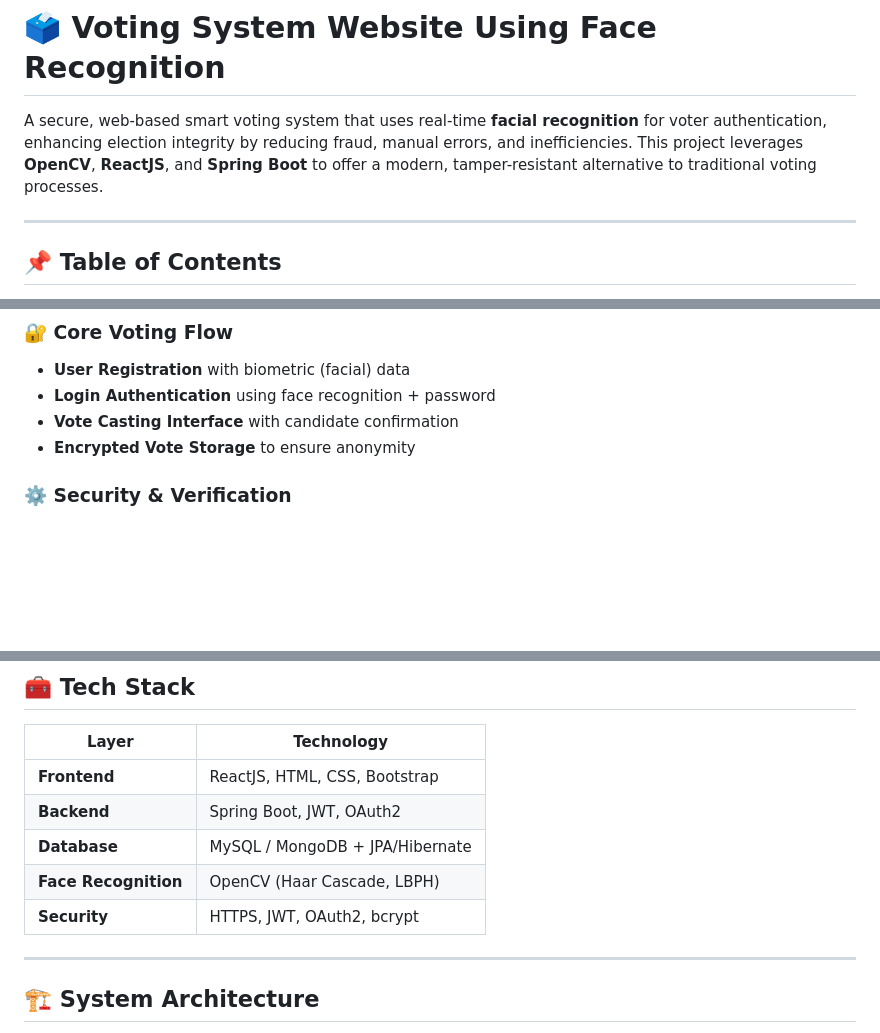
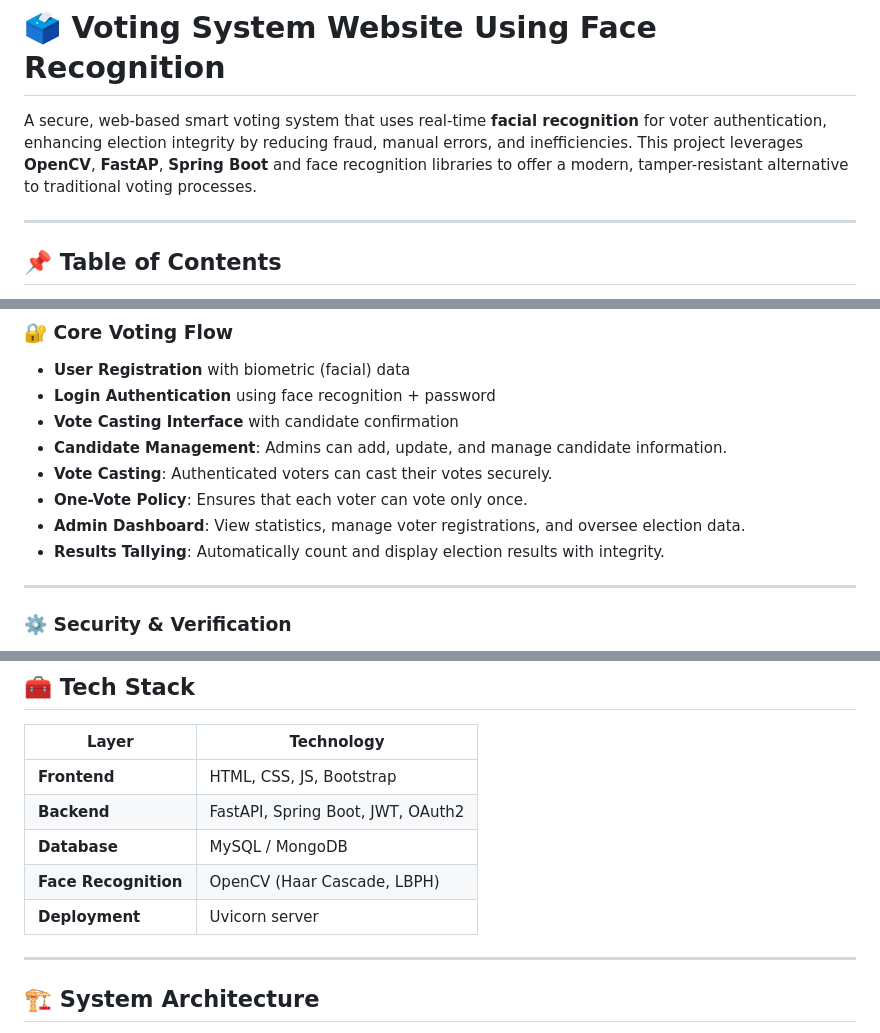
Before and after one commit to Shakshi-das/Voting-system-website-based-on-face-recognition, a Markdown page: README.md, 3 parts joined by grey strips. Drawn GitHub-style; blank space fills up the shorter version.

```diff
--- a/README.md
+++ b/README.md
@@ -1,7 +1,7 @@
 
 # 🗳️ Voting System Website Using Face Recognition
 
-A secure, web-based smart voting system that uses real-time **facial recognition** for voter authentication, enhancing election integrity by reducing fraud, manual errors, and inefficiencies. This project leverages **OpenCV**, **ReactJS**, and **Spring Boot** to offer a modern, tamper-resistant alternative to traditional voting processes.
+A secure, web-based smart voting system that uses real-time **facial recognition** for voter authentication, enhancing election integrity by reducing fraud, manual errors, and inefficiencies. This project leverages **OpenCV**, **FastAP**, **Spring Boot** and face recognition libraries to offer a modern, tamper-resistant alternative to traditional voting processes.
 
 ---
 
@@ -35,7 +35,13 @@ This project introduces an innovative **facial recognition-based voting platform
 - **User Registration** with biometric (facial) data
 - **Login Authentication** using face recognition + password
 - **Vote Casting Interface** with candidate confirmation
-- **Encrypted Vote Storage** to ensure anonymity
+- **Candidate Management**: Admins can add, update, and manage candidate information.
+- **Vote Casting**: Authenticated voters can cast their votes securely.
+- **One-Vote Policy**: Ensures that each voter can vote only once.
+- **Admin Dashboard**: View statistics, manage voter registrations, and oversee election data.
+- **Results Tallying**: Automatically count and display election results with integrity.
+
+---
 
 ### ⚙️ Security & Verification
 - Facial recognition via Haar Cascade + LBPH (OpenCV)
@@ -54,11 +60,11 @@ This project introduces an innovative **facial recognition-based voting platform
 
 | Layer        | Technology                        |
 |-------------|-----------------------------------|
-| **Frontend** | ReactJS, HTML, CSS, Bootstrap     |
-| **Backend**  | Spring Boot, JWT, OAuth2          |
-| **Database** | MySQL / MongoDB + JPA/Hibernate   |
+| **Frontend** | HTML, CSS, JS, Bootstrap     |
+| **Backend**  | FastAPI, Spring Boot, JWT, OAuth2          |
+| **Database** | MySQL / MongoDB    |
 | **Face Recognition** | OpenCV (Haar Cascade, LBPH) |
-| **Security** | HTTPS, JWT, OAuth2, bcrypt        |
+| **Deployment** |    Uvicorn server     |
 
 ---
 
```
